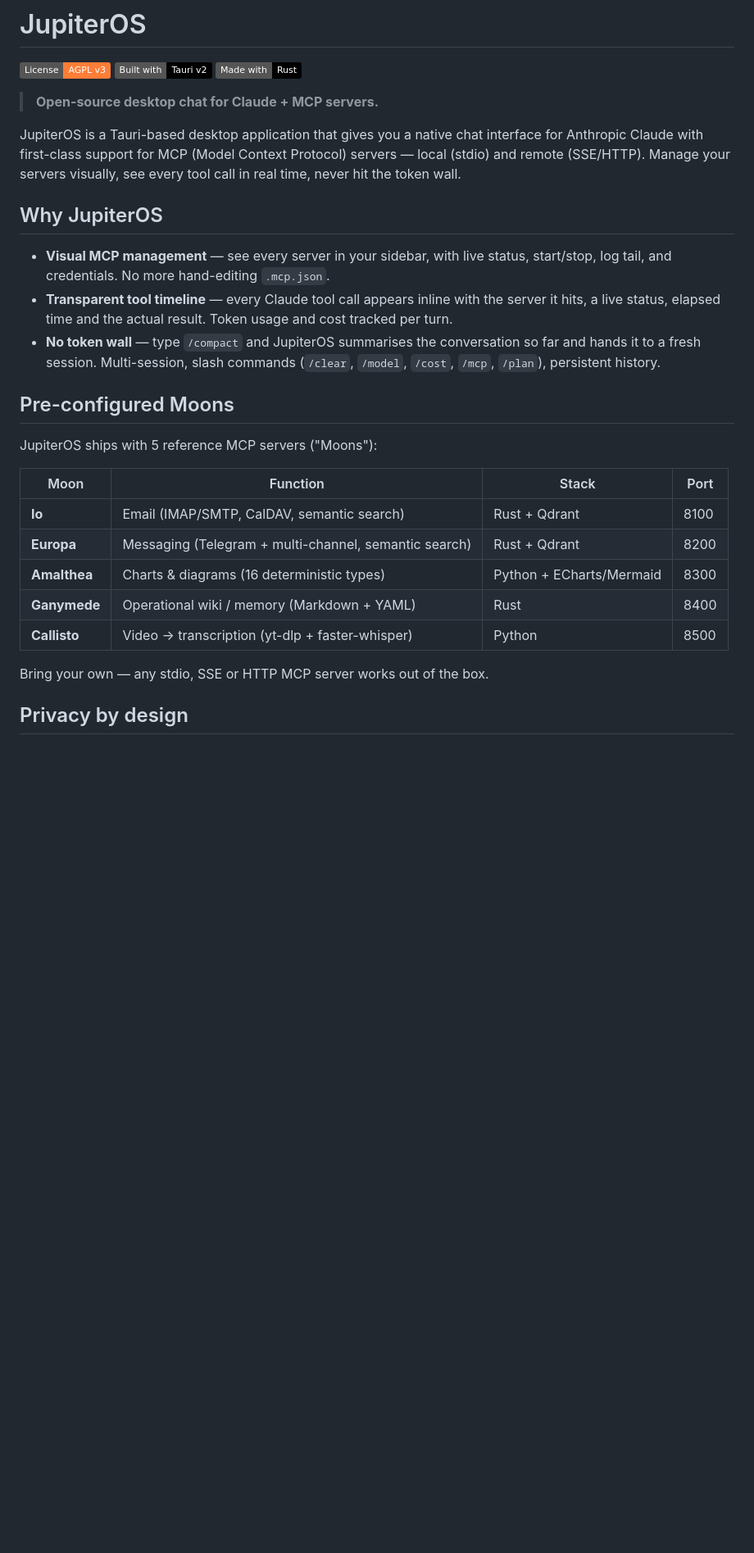
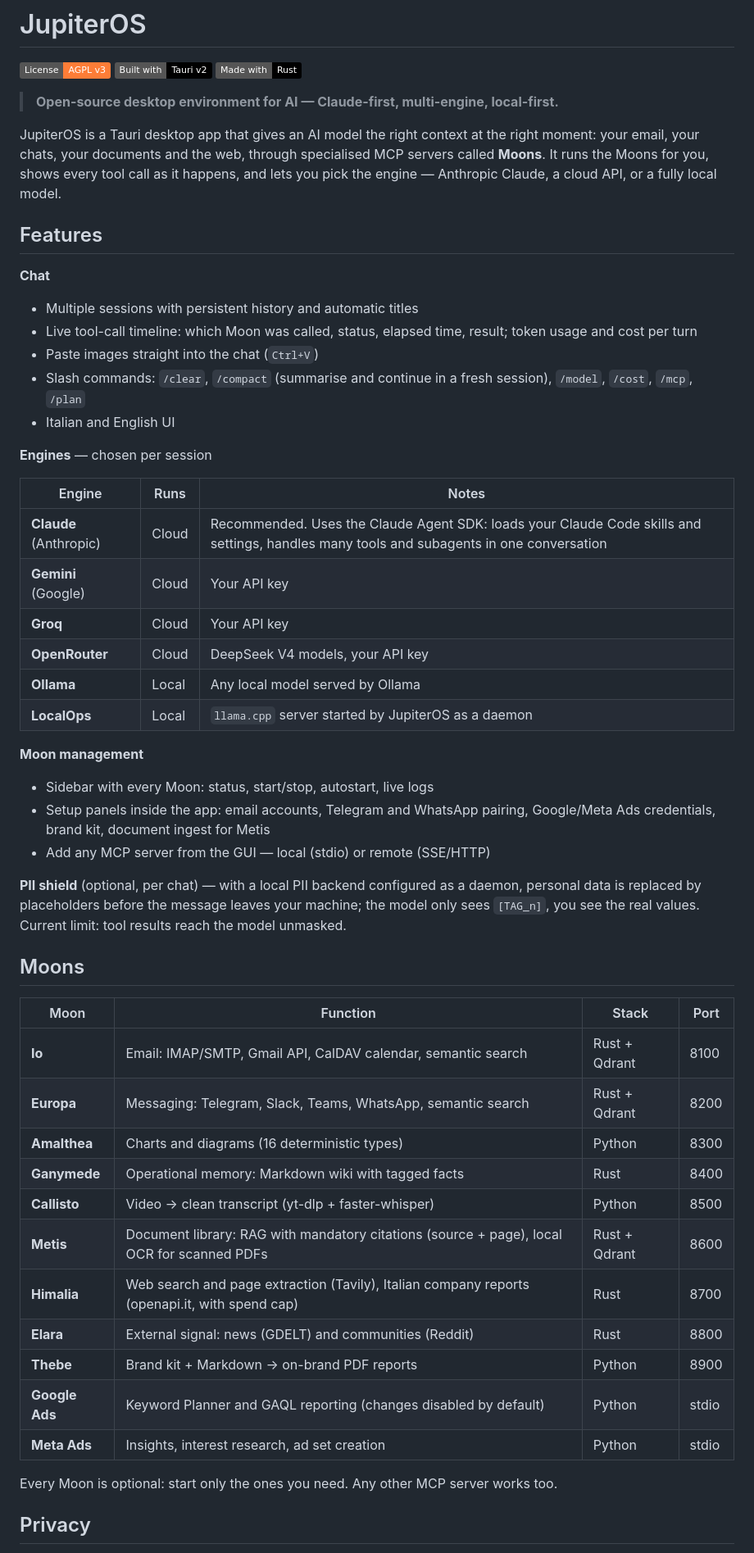
Before and after one commit to eGancio/jupiter-os, a Markdown page: README.md, the part around one of its changes. Shown at 82% size. GitHub-like rendering; badges without logos; blank space fills up the shorter version.

```diff
--- a/README.md
+++ b/README.md
@@ -4,31 +4,62 @@
 [![Built with Tauri](https://img.shields.io/badge/Built%20with-Tauri%20v2-black?logo=tauri)](https://tauri.app)
 [![Made with Rust](https://img.shields.io/badge/Made%20with-Rust-black?logo=rust)](https://www.rust-lang.org/)
 
-> **Open-source desktop chat for Claude + MCP servers.**
+> **Open-source desktop environment for AI — Claude-first, multi-engine, local-first.**
 
-JupiterOS is a Tauri-based desktop application that gives you a native chat interface for Anthropic Claude with first-class support for MCP (Model Context Protocol) servers — local (stdio) and remote (SSE/HTTP). Manage your servers visually, see every tool call in real time, never hit the token wall.
+JupiterOS is a Tauri desktop app that gives an AI model the right context at the right
+moment: your email, your chats, your documents and the web, through specialised MCP
+servers called **Moons**. It runs the Moons for you, shows every tool call as it happens,
+and lets you pick the engine — Anthropic Claude, a cloud API, or a fully local model.
 
 <!-- TODO: hero GIF (chat + tool call live) -->
 
-## Why JupiterOS
+## Features
 
-- **Visual MCP management** — see every server in your sidebar, with live status, start/stop, log tail, and credentials. No more hand-editing `.mcp.json`.
-- **Transparent tool timeline** — every Claude tool call appears inline with the server it hits, a live status, elapsed time and the actual result. Token usage and cost tracked per turn.
-- **No token wall** — type `/compact` and JupiterOS summarises the conversation so far and hands it to a fresh session. Multi-session, slash commands (`/clear`, `/model`, `/cost`, `/mcp`, `/plan`), persistent history.
+**Chat**
+- Multiple sessions with persistent history and automatic titles
+- Live tool-call timeline: which Moon was called, status, elapsed time, result; token usage and cost per turn
+- Paste images straight into the chat (`Ctrl+V`)
+- Slash commands: `/clear`, `/compact` (summarise and continue in a fresh session), `/model`, `/cost`, `/mcp`, `/plan`
+- Italian and English UI
 
-## Pre-configured Moons
+**Engines** — chosen per session
 
-JupiterOS ships with 5 reference MCP servers ("Moons"):
+| Engine | Runs | Notes |
+|--------|------|-------|
+| **Claude** (Anthropic) | Cloud | Recommended. Uses the Claude Agent SDK: loads your Claude Code skills and settings, handles many tools and subagents in one conversation |
+| **Gemini** (Google) | Cloud | Your API key |
+| **Groq** | Cloud | Your API key |
+| **OpenRouter** | Cloud | DeepSeek V4 models, your API key |
+| **Ollama** | Local | Any local model served by Ollama |
+| **LocalOps** | Local | `llama.cpp` server started by JupiterOS as a daemon |
+
+**Moon management**
+- Sidebar with every Moon: status, start/stop, autostart, live logs
+- Setup panels inside the app: email accounts, Telegram and WhatsApp pairing, Google/Meta Ads credentials, brand kit, document ingest for Metis
+- Add any MCP server from the GUI — local (stdio) or remote (SSE/HTTP)
+
+**PII shield** (optional, per chat) — with a local PII backend configured as a daemon,
+personal data is replaced by placeholders before the message leaves your machine; the
+model only sees `[TAG_n]`, you see the real values. Current limit: tool results reach the
+model unmasked.
+
+## Moons
 
 | Moon | Function | Stack | Port |
 |------|----------|-------|------|
-| **Io** | Email (IMAP/SMTP, CalDAV, semantic search) | Rust + Qdrant | 8100 |
-| **Europa** | Messaging (Telegram + multi-channel, semantic search) | Rust + Qdrant | 8200 |
-| **Amalthea** | Charts & diagrams (16 deterministic types) | Python + ECharts/Mermaid | 8300 |
-| **Ganymede** | Operational wiki / memory (Markdown + YAML) | Rust | 8400 |
-| **Callisto** | Video → transcription (yt-dlp + faster-whisper) | Python | 8500 |
+| **Io** | Email: IMAP/SMTP, Gmail API, CalDAV calendar, semantic search | Rust + Qdrant | 8100 |
+| **Europa** | Messaging: Telegram, Slack, Teams, WhatsApp, semantic search | Rust + Qdrant | 8200 |
+| **Amalthea** | Charts and diagrams (16 deterministic types) | Python | 8300 |
+| **Ganymede** | Operational memory: Markdown wiki with tagged facts | Rust | 8400 |
+| **Callisto** | Video → clean transcript (yt-dlp + faster-whisper) | Python | 8500 |
+| **Metis** | Document library: RAG with mandatory citations (source + page), local OCR for scanned PDFs | Rust + Qdrant | 8600 |
+| **Himalia** | Web search and page extraction (Tavily), Italian company reports (openapi.it, with spend cap) | Rust | 8700 |
+| **Elara** | External signal: news (GDELT) and communities (Reddit) | Rust | 8800 |
+| **Thebe** | Brand kit + Markdown → on-brand PDF reports | Python | 8900 |
+| **Google Ads** | Keyword Planner and GAQL reporting (changes disabled by default) | Python | stdio |
+| **Meta Ads** | Insights, interest research, ad set creation | Python | stdio |
 
-Bring your own — any stdio, SSE or HTTP MCP server works out of the box.
+Every Moon is optional: start only the ones you need. Any other MCP server works too.
 
-## Privacy by design
+## Privacy
 
```
Also changed, not shown: other parts of README.md (+135 -73 lines), CONTRIBUTING.md (+1 -1 lines), ROADMAP.md (deleted, +0 -152 lines).
